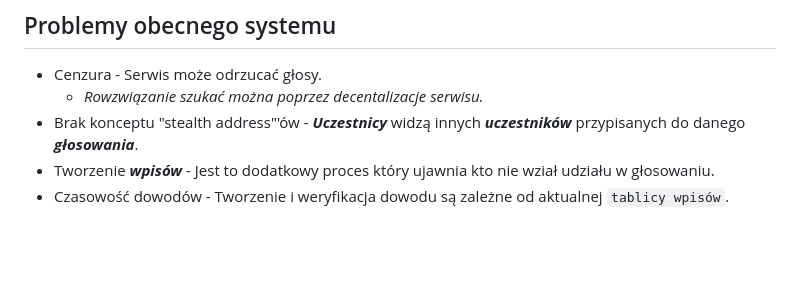
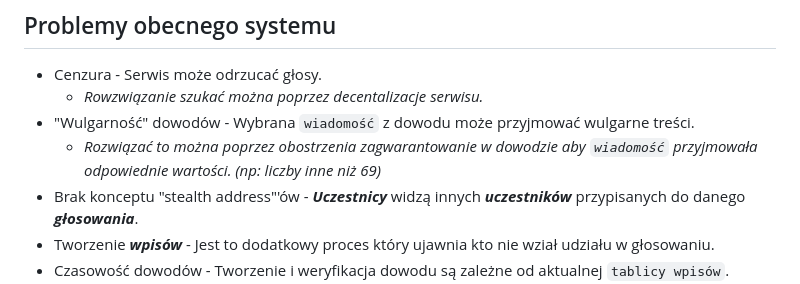
Before and after one commit to anon160339/bsd_lab, a Markdown page: 1/readme.md, the part around the change. Drawn GitHub-style; blank space fills up the shorter version.

Commit message:
encje plan + readme

```diff
--- a/1/readme.md
+++ b/1/readme.md
@@ -71,6 +71,8 @@ Moja wiedza i doświadczenie nie potrafi odpowiedzieć na to pytanie, lecz intui
 
 - Cenzura - Serwis może odrzucać głosy.
     - *Rowzwiązanie szukać można poprzez decentalizacje serwisu.*
+- "Wulgarność" dowodów - Wybrana `wiadomość` z dowodu może przyjmować wulgarne treści.
+    - *Rozwiązać to można poprzez obostrzenia zagwarantowanie w dowodzie aby `wiadomość` przyjmowała odpowiednie wartości. (np: liczby inne niż 69)*
 - Brak konceptu "stealth address"'ów - ***Uczestnicy*** widzą innych ***uczestników*** przypisanych do danego ***głosowania***.
 - Tworzenie ***wpisów*** - Jest to dodatkowy proces który ujawnia kto nie wział udziału w głosowaniu.
 - Czasowość dowodów - Tworzenie i weryfikacja dowodu są zależne od aktualnej `tablicy wpisów`.
```
Also changed, not shown: 2/plan.md (added, +16 -0 lines).
